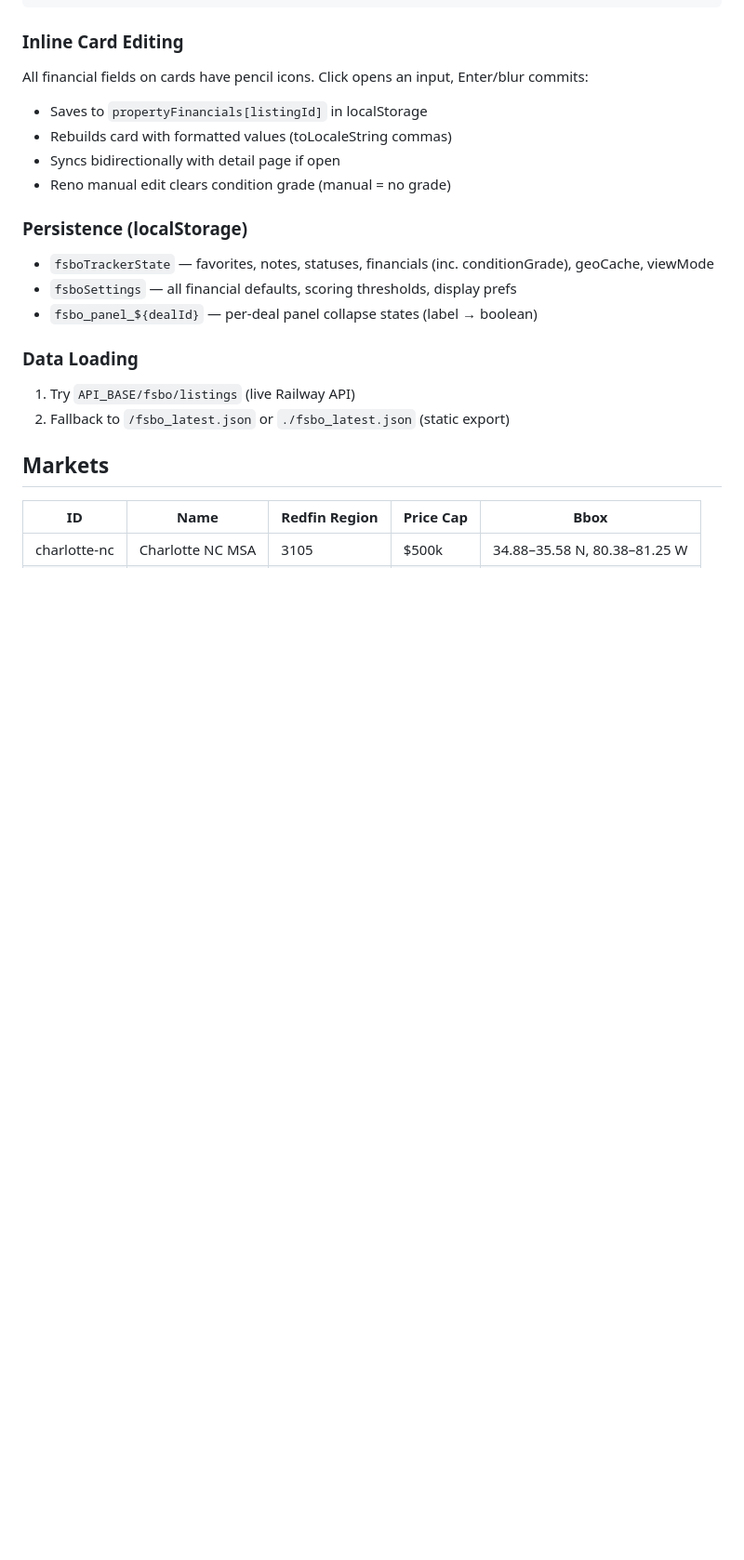
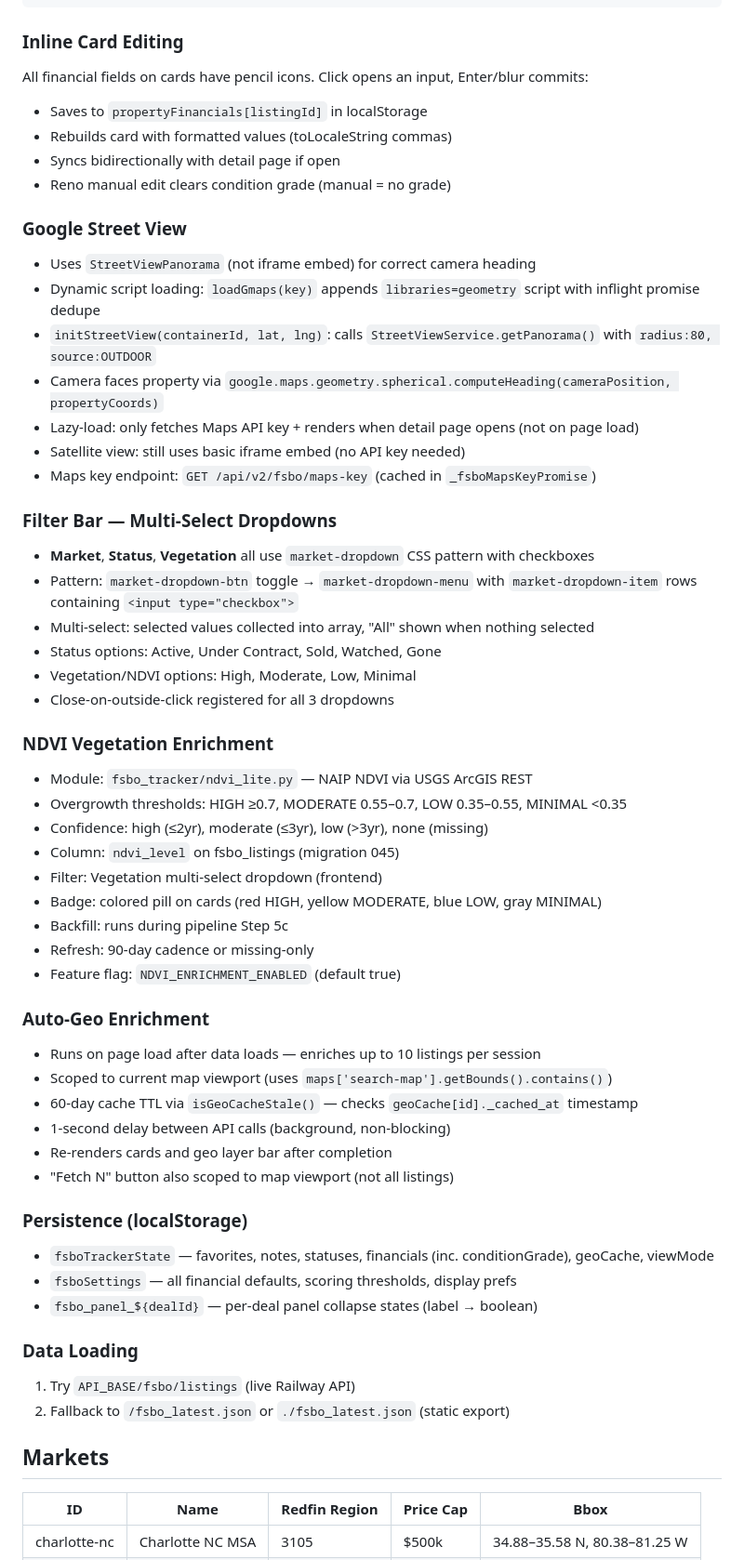
Before and after one commit to jnewg4-coder/fsbo-tracker, a Markdown page: docs/fsbo_knowledge_bank.md, the part around one of its changes. Shown at 93% size. Rendered like a GitHub page; blank space fills up the shorter version.

```diff
--- a/docs/fsbo_knowledge_bank.md
+++ b/docs/fsbo_knowledge_bank.md
@@ -273,6 +293,42 @@ All financial fields on cards have pencil icons. Click opens an input, Enter/blu
 - Rebuilds card with formatted values (toLocaleString commas)
 - Syncs bidirectionally with detail page if open
 - Reno manual edit clears condition grade (manual = no grade)
+
+### Google Street View
+- Uses `StreetViewPanorama` (not iframe embed) for correct camera heading
+- Dynamic script loading: `loadGmaps(key)` appends `libraries=geometry` script with inflight promise dedupe
+- `initStreetView(containerId, lat, lng)`: calls `StreetViewService.getPanorama()` with `radius:80, source:OUTDOOR`
+- Camera faces property via `google.maps.geometry.spherical.computeHeading(cameraPosition, propertyCoords)`
+- Lazy-load: only fetches Maps API key + renders when detail page opens (not on page load)
+- Satellite view: still uses basic iframe embed (no API key needed)
+- Maps key endpoint: `GET /api/v2/fsbo/maps-key` (cached in `_fsboMapsKeyPromise`)
+
+### Filter Bar — Multi-Select Dropdowns
+- **Market**, **Status**, **Vegetation** all use `market-dropdown` CSS pattern with checkboxes
+- Pattern: `market-dropdown-btn` toggle → `market-dropdown-menu` with `market-dropdown-item` rows containing `<input type="checkbox">`
+- Multi-select: selected values collected into array, "All" shown when nothing selected
+- Status options: Active, Under Contract, Sold, Watched, Gone
+- Vegetation/NDVI options: High, Moderate, Low, Minimal
+- Close-on-outside-click registered for all 3 dropdowns
+
+### NDVI Vegetation Enrichment
+- Module: `fsbo_tracker/ndvi_lite.py` — NAIP NDVI via USGS ArcGIS REST
+- Overgrowth thresholds: HIGH ≥0.7, MODERATE 0.55–0.7, LOW 0.35–0.55, MINIMAL <0.35
+- Confidence: high (≤2yr), moderate (≤3yr), low (>3yr), none (missing)
+- Column: `ndvi_level` on fsbo_listings (migration 045)
+- Filter: Vegetation multi-select dropdown (frontend)
+- Badge: colored pill on cards (red HIGH, yellow MODERATE, blue LOW, gray MINIMAL)
+- Backfill: runs during pipeline Step 5c
+- Refresh: 90-day cadence or missing-only
+- Feature flag: `NDVI_ENRICHMENT_ENABLED` (default true)
+
+### Auto-Geo Enrichment
+- Runs on page load after data loads — enriches up to 10 listings per session
+- Scoped to current map viewport (uses `maps['search-map'].getBounds().contains()`)
+- 60-day cache TTL via `isGeoCacheStale()` — checks `geoCache[id]._cached_at` timestamp
+- 1-second delay between API calls (background, non-blocking)
+- Re-renders cards and geo layer bar after completion
+- "Fetch N" button also scoped to map viewport (not all listings)
 
 ### Persistence (localStorage)
 - `fsboTrackerState` — favorites, notes, statuses, financials (inc. conditionGrade), geoCache, viewMode
```
Also changed, not shown: other parts of docs/fsbo_knowledge_bank.md (+37 -8 lines).
